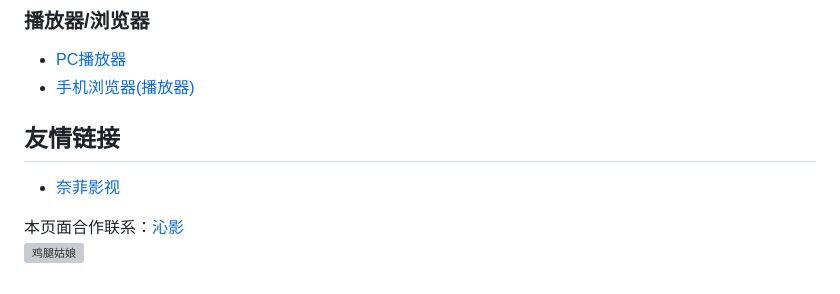
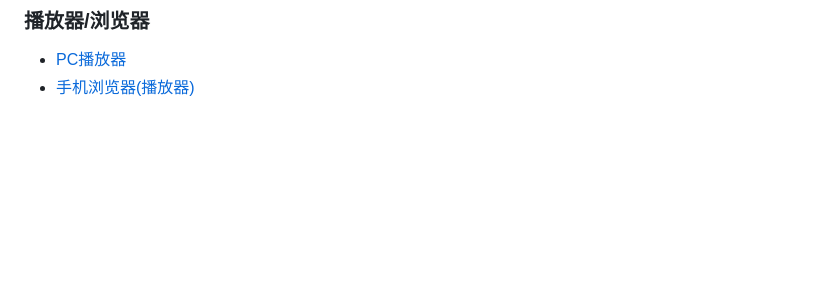
Before and after one commit to gndb/gndb.github.io, a Markdown page: README.md, the part around the change. Drawn GitHub-style; blank space fills up the shorter version; grey boxes are pictures that could not be loaded.

```diff
--- a/README.md
+++ b/README.md
@@ -57,9 +57,3 @@
 ### 播放器/浏览器
 * [PC播放器](./tool/PCBoFangQi.md)
 * [手机浏览器(播放器)](./tool/ShouJiLiuLanQi.md)
-
-## 友情链接
-* [奈菲影视](https://www.nfmovies.com/)
-
-本页面合作联系：[沁影](https://t.me/QinShadow)
-![鸡腿姑娘](./logo.jpg)
```
